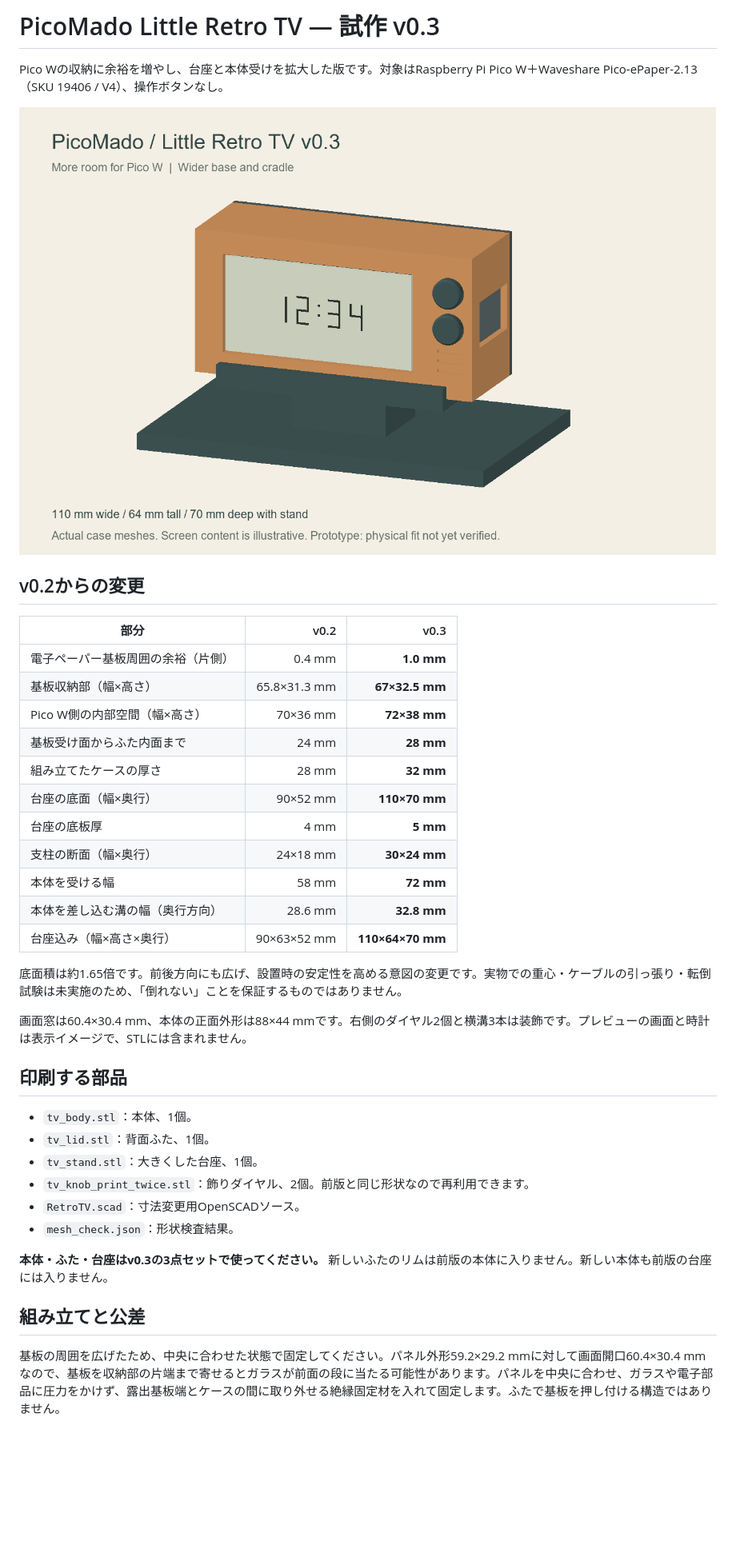
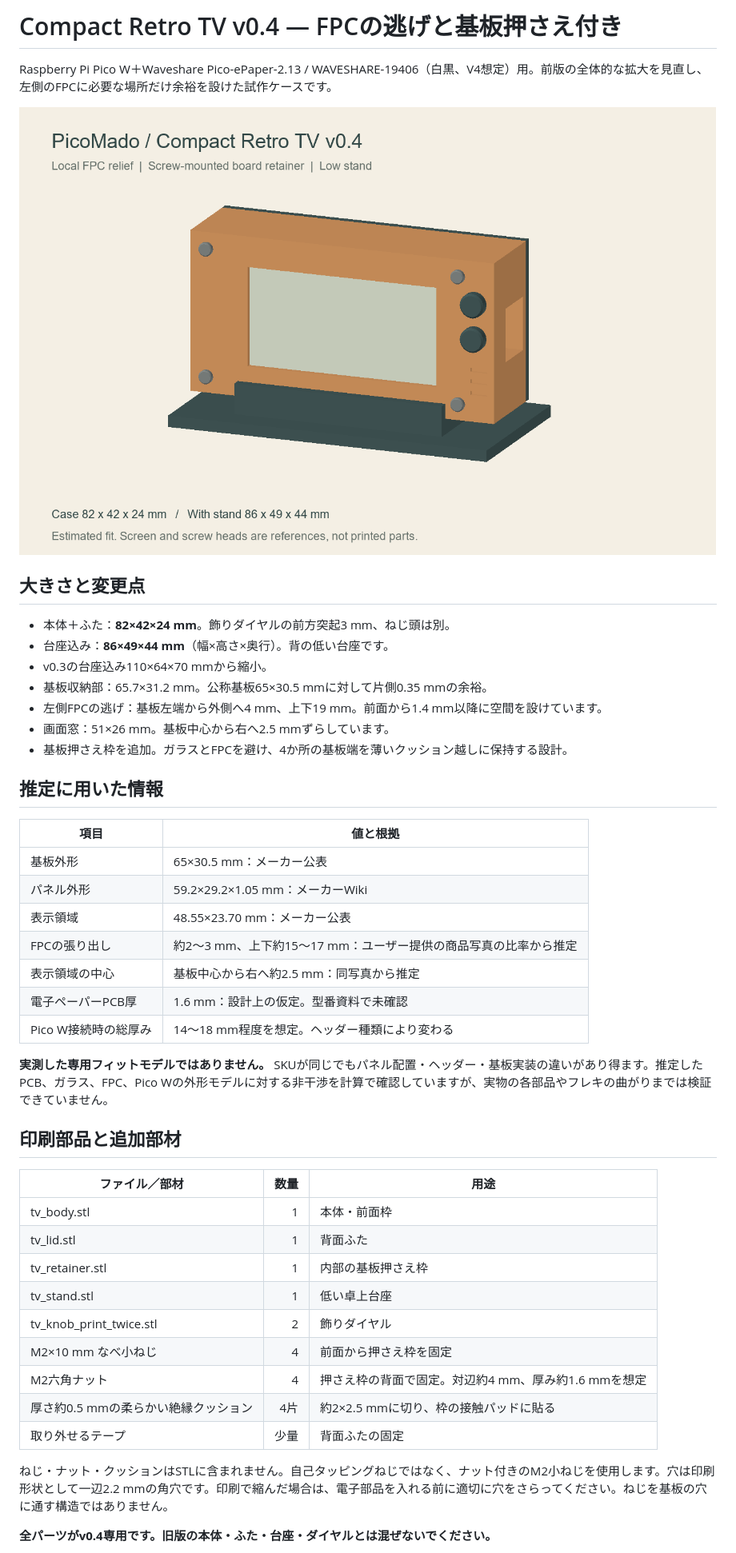
Before and after one commit to kerotaro23/picomado-case, a Markdown page: retro_tv/README_ja.md, the part around one of its changes. Shown at 80% size. Rendered like a GitHub page; pictures changed too: retro_tv/preview.png; blank space fills up the shorter version.

Commit message:
Add compact Retro TV v0.4 with local FPC relief and screw-mounted PCB retainer

```diff
--- a/retro_tv/README_ja.md
+++ b/retro_tv/README_ja.md
@@ -1,4 +1,4 @@
-# PicoMado Little Retro TV — 試作 v0.3
+# Compact Retro TV v0.4 — FPCの逃げと基板押さえ付き
 
-Pico Wの収納に余裕を増やし、台座と本体受けを拡大した版です。対象はRaspberry Pi Pico W＋Waveshare Pico-ePaper-2.13（SKU 19406 / V4）、操作ボタンなし。
+Raspberry Pi Pico W＋Waveshare Pico-ePaper-2.13 / WAVESHARE-19406（白黒、V4想定）用。前版の全体的な拡大を見直し、左側のFPCに必要な場所だけ余裕を設けた試作ケースです。
 
@@ -6,36 +6,43 @@ Pico Wの収納に余裕を増やし、台座と本体受けを拡大した版
 
-## v0.2からの変更
+## 大きさと変更点
 
-| 部分 | v0.2 | v0.3 |
-|---|---:|---:|
-| 電子ペーパー基板周囲の余裕（片側） | 0.4 mm | **1.0 mm** |
-| 基板収納部（幅×高さ） | 65.8×31.3 mm | **67×32.5 mm** |
-| Pico W側の内部空間（幅×高さ） | 70×36 mm | **72×38 mm** |
-| 基板受け面からふた内面まで | 24 mm | **28 mm** |
-| 組み立てたケースの厚さ | 28 mm | **32 mm** |
-| 台座の底面（幅×奥行） | 90×52 mm | **110×70 mm** |
-| 台座の底板厚 | 4 mm | **5 mm** |
-| 支柱の断面（幅×奥行） | 24×18 mm | **30×24 mm** |
-| 本体を受ける幅 | 58 mm | **72 mm** |
-| 本体を差し込む溝の幅（奥行方向） | 28.6 mm | **32.8 mm** |
-| 台座込み（幅×高さ×奥行） | 90×63×52 mm | **110×64×70 mm** |
+- 本体＋ふた：**82×42×24 mm**。飾りダイヤルの前方突起3 mm、ねじ頭は別。
+- 台座込み：**86×49×44 mm**（幅×高さ×奥行）。背の低い台座です。
+- v0.3の台座込み110×64×70 mmから縮小。
+- 基板収納部：65.7×31.2 mm。公称基板65×30.5 mmに対して片側0.35 mmの余裕。
+- 左側FPCの逃げ：基板左端から外側へ4 mm、上下19 mm。前面から1.4 mm以降に空間を設けています。
+- 画面窓：51×26 mm。基板中心から右へ2.5 mmずらしています。
+- 基板押さえ枠を追加。ガラスとFPCを避け、4か所の基板端を薄いクッション越しに保持する設計。
 
-底面積は約1.65倍です。前後方向にも広げ、設置時の安定性を高める意図の変更です。実物での重心・ケーブルの引っ張り・転倒試験は未実施のため、「倒れない」ことを保証するものではありません。
+## 推定に用いた情報
 
-画面窓は60.4×30.4 mm、本体の正面外形は88×44 mmです。右側のダイヤル2個と横溝3本は装飾です。プレビューの画面と時計は表示イメージで、STLには含まれません。
+| 項目 | 値と根拠 |
+|---|---|
+| 基板外形 | 65×30.5 mm：メーカー公表 |
+| パネル外形 | 59.2×29.2×1.05 mm：メーカーWiki |
+| 表示領域 | 48.55×23.70 mm：メーカー公表 |
+| FPCの張り出し | 約2〜3 mm、上下約15〜17 mm：ユーザー提供の商品写真の比率から推定 |
+| 表示領域の中心 | 基板中心から右へ約2.5 mm：同写真から推定 |
+| 電子ペーパーPCB厚 | 1.6 mm：設計上の仮定。型番資料で未確認 |
+| Pico W接続時の総厚み | 14〜18 mm程度を想定。ヘッダー種類により変わる |
 
-## 印刷する部品
+**実測した専用フィットモデルではありません。** SKUが同じでもパネル配置・ヘッダー・基板実装の違いがあり得ます。推定したPCB、ガラス、FPC、Pico Wの外形モデルに対する非干渉を計算で確認していますが、実物の各部品やフレキの曲がりまでは検証できていません。
 
-- `tv_body.stl`：本体、1個。
-- `tv_lid.stl`：背面ふた、1個。
-- `tv_stand.stl`：大きくした台座、1個。
-- `tv_knob_print_twice.stl`：飾りダイヤル、2個。前版と同じ形状なので再利用できます。
-- `RetroTV.scad`：寸法変更用OpenSCADソース。
-- `mesh_check.json`：形状検査結果。
+## 印刷部品と追加部材
 
-**本体・ふた・台座はv0.3の3点セットで使ってください。** 新しいふたのリムは前版の本体に入りません。新しい本体も前版の台座には入りません。
+| ファイル／部材 | 数量 | 用途 |
+|---|---:|---|
+| tv_body.stl | 1 | 本体・前面枠 |
+| tv_lid.stl | 1 | 背面ふた |
+| tv_retainer.stl | 1 | 内部の基板押さえ枠 |
+| tv_stand.stl | 1 | 低い卓上台座 |
+| tv_knob_print_twice.stl | 2 | 飾りダイヤル |
+| M2×10 mm なべ小ねじ | 4 | 前面から押さえ枠を固定 |
+| M2六角ナット | 4 | 押さえ枠の背面で固定。対辺約4 mm、厚み約1.6 mmを想定 |
+| 厚さ約0.5 mmの柔らかい絶縁クッション | 4片 | 約2×2.5 mmに切り、枠の接触パッドに貼る |
+| 取り外せるテープ | 少量 | 背面ふたの固定 |
 
-## 組み立てと公差
+ねじ・ナット・クッションはSTLに含まれません。自己タッピングねじではなく、ナット付きのM2小ねじを使用します。穴は印刷形状として一辺2.2 mmの角穴です。印刷で縮んだ場合は、電子部品を入れる前に適切に穴をさらってください。ねじを基板の穴に通す構造ではありません。
 
-基板の周囲を広げたため、中央に合わせた状態で固定してください。パネル外形59.2×29.2 mmに対して画面開口60.4×30.4 mmなので、基板を収納部の片端まで寄せるとガラスが前面の段に当たる可能性があります。パネルを中央に合わせ、ガラスや電子部品に圧力をかけず、露出基板端とケースの間に取り外せる絶縁固定材を入れて固定します。ふたで基板を押し付ける構造ではありません。
+**全パーツがv0.4専用です。旧版の本体・ふた・台座・ダイヤルとは混ぜないでください。**
 
```
Also changed, not shown: other parts of retro_tv/README_ja.md (+23 -11 lines), README.md (+9 -7 lines), retro_tv/interior.png (added), 8 other files.
